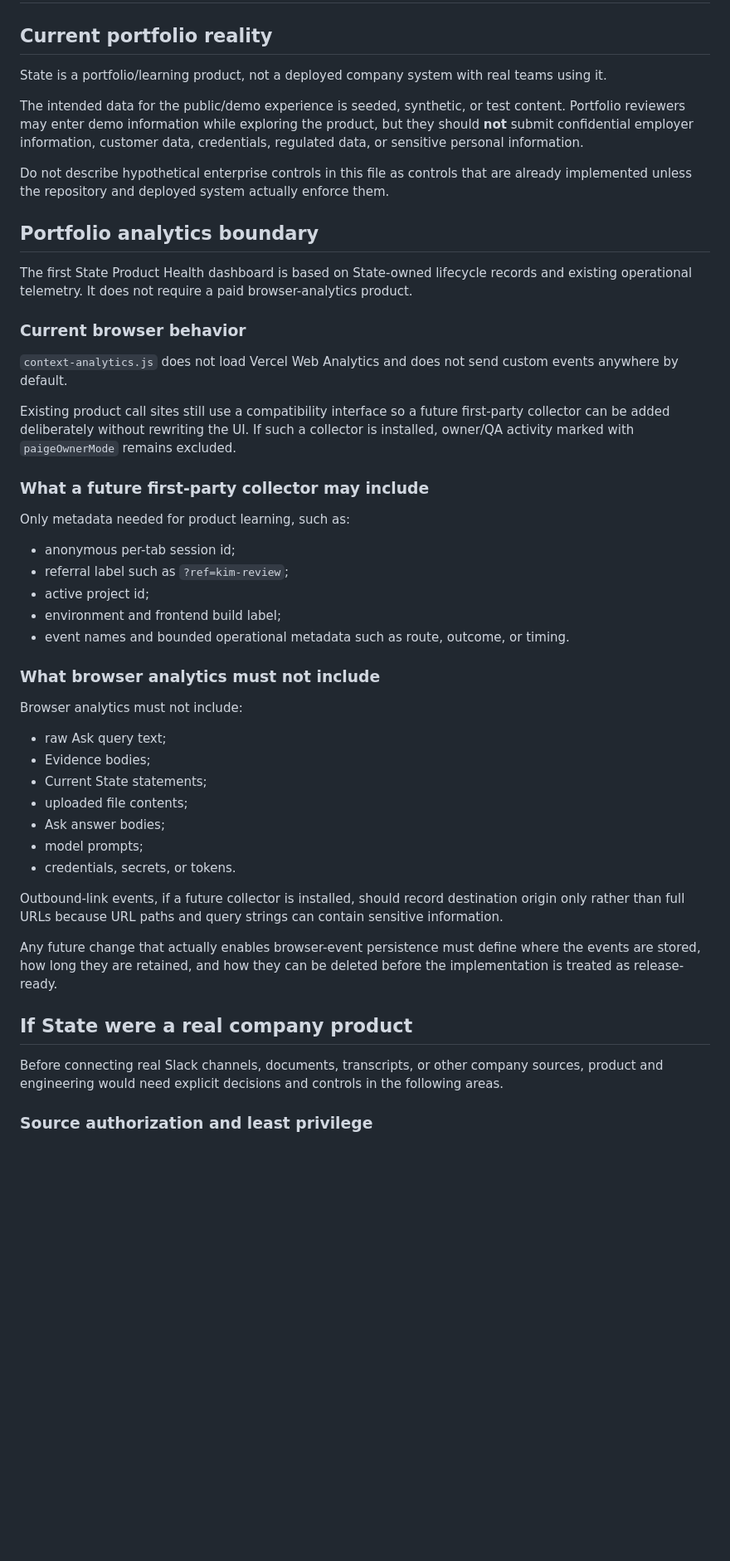
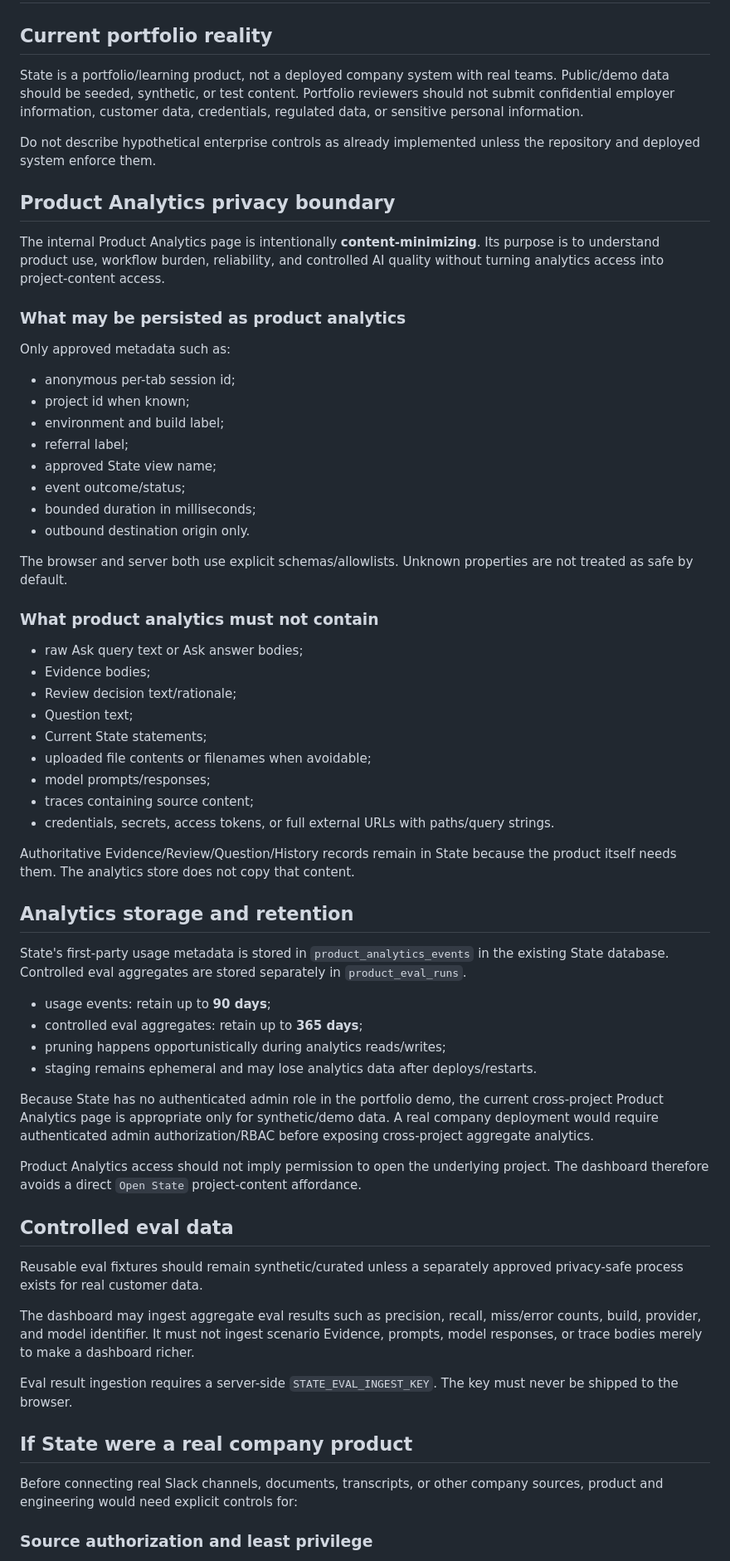
Before and after one commit to pedringt/ai-learning, a Markdown page: docs/product/DATA_PRIVACY.md, the part around one of its changes. Shown at 83% size. Drawn GitHub-style; blank space fills up the shorter version.

Commit message:
Define State analytics privacy and retention boundary

```diff
--- a/docs/product/DATA_PRIVACY.md
+++ b/docs/product/DATA_PRIVACY.md
@@ -2,50 +2,66 @@
 
 ## Current portfolio reality
 
-State is a portfolio/learning product, not a deployed company system with real teams using it.
+State is a portfolio/learning product, not a deployed company system with real teams. Public/demo data should be seeded, synthetic, or test content. Portfolio reviewers should not submit confidential employer information, customer data, credentials, regulated data, or sensitive personal information.
 
-The intended data for the public/demo experience is seeded, synthetic, or test content. Portfolio reviewers may enter demo information while exploring the product, but they should **not** submit confidential employer information, customer data, credentials, regulated data, or sensitive personal information.
+Do not describe hypothetical enterprise controls as already implemented unless the repository and deployed system enforce them.
 
-Do not describe hypothetical enterprise controls in this file as controls that are already implemented unless the repository and deployed system actually enforce them.
+## Product Analytics privacy boundary
 
-## Portfolio analytics boundary
+The internal Product Analytics page is intentionally **content-minimizing**. Its purpose is to understand product use, workflow burden, reliability, and controlled AI quality without turning analytics access into project-content access.
 
-The first State Product Health dashboard is based on State-owned lifecycle records and existing operational telemetry. It does not require a paid browser-analytics product.
+### What may be persisted as product analytics
 
-### Current browser behavior
-
-`context-analytics.js` does not load Vercel Web Analytics and does not send custom events anywhere by default.
-
-Existing product call sites still use a compatibility interface so a future first-party collector can be added deliberately without rewriting the UI. If such a collector is installed, owner/QA activity marked with `paigeOwnerMode` remains excluded.
-
-### What a future first-party collector may include
-
-Only metadata needed for product learning, such as:
+Only approved metadata such as:
 
 - anonymous per-tab session id;
-- referral label such as `?ref=kim-review`;
-- active project id;
-- environment and frontend build label;
-- event names and bounded operational metadata such as route, outcome, or timing.
+- project id when known;
+- environment and build label;
+- referral label;
+- approved State view name;
+- event outcome/status;
+- bounded duration in milliseconds;
+- outbound destination origin only.
 
-### What browser analytics must not include
+The browser and server both use explicit schemas/allowlists. Unknown properties are not treated as safe by default.
 
-Browser analytics must not include:
+### What product analytics must not contain
 
-- raw Ask query text;
+- raw Ask query text or Ask answer bodies;
 - Evidence bodies;
+- Review decision text/rationale;
+- Question text;
 - Current State statements;
-- uploaded file contents;
-- Ask answer bodies;
-- model prompts;
-- credentials, secrets, or tokens.
+- uploaded file contents or filenames when avoidable;
+- model prompts/responses;
+- traces containing source content;
+- credentials, secrets, access tokens, or full external URLs with paths/query strings.
 
-Outbound-link events, if a future collector is installed, should record destination origin only rather than full URLs because URL paths and query strings can contain sensitive information.
+Authoritative Evidence/Review/Question/History records remain in State because the product itself needs them. The analytics store does not copy that content.
 
-Any future change that actually enables browser-event persistence must define where the events are stored, how long they are retained, and how they can be deleted before the implementation is treated as release-ready.
+## Analytics storage and retention
+
+State's first-party usage metadata is stored in `product_analytics_events` in the existing State database. Controlled eval aggregates are stored separately in `product_eval_runs`.
+
+- usage events: retain up to **90 days**;
+- controlled eval aggregates: retain up to **365 days**;
+- pruning happens opportunistically during analytics reads/writes;
+- staging remains ephemeral and may lose analytics data after deploys/restarts.
+
+Because State has no authenticated admin role in the portfolio demo, the current cross-project Product Analytics page is appropriate only for synthetic/demo data. A real company deployment would require authenticated admin authorization/RBAC before exposing cross-project aggregate analytics.
+
+Product Analytics access should not imply permission to open the underlying project. The dashboard therefore avoids a direct `Open State` project-content affordance.
+
+## Controlled eval data
+
+Reusable eval fixtures should remain synthetic/curated unless a separately approved privacy-safe process exists for real customer data.
+
+The dashboard may ingest aggregate eval results such as precision, recall, miss/error counts, build, provider, and model identifier. It must not ingest scenario Evidence, prompts, model responses, or trace bodies merely to make a dashboard richer.
+
+Eval result ingestion requires a server-side `STATE_EVAL_INGEST_KEY`. The key must never be shipped to the browser.
 
 ## If State were a real company product
 
-Before connecting real Slack channels, documents, transcripts, or other company sources, product and engineering would need explicit decisions and controls in the following areas.
+Before connecting real Slack channels, documents, transcripts, or other company sources, product and engineering would need explicit controls for:
 
 ### Source authorization and least privilege
```
Also changed, not shown: other parts of docs/product/DATA_PRIVACY.md (+17 -51 lines).
